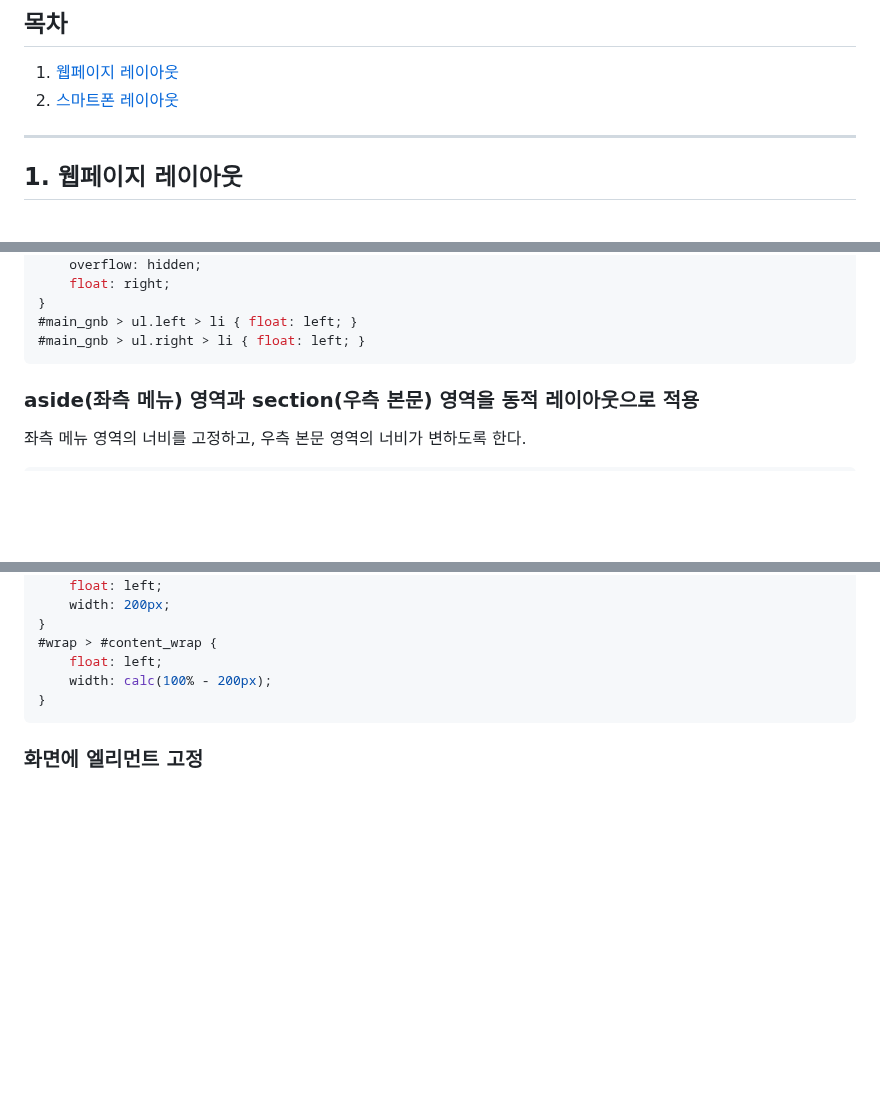
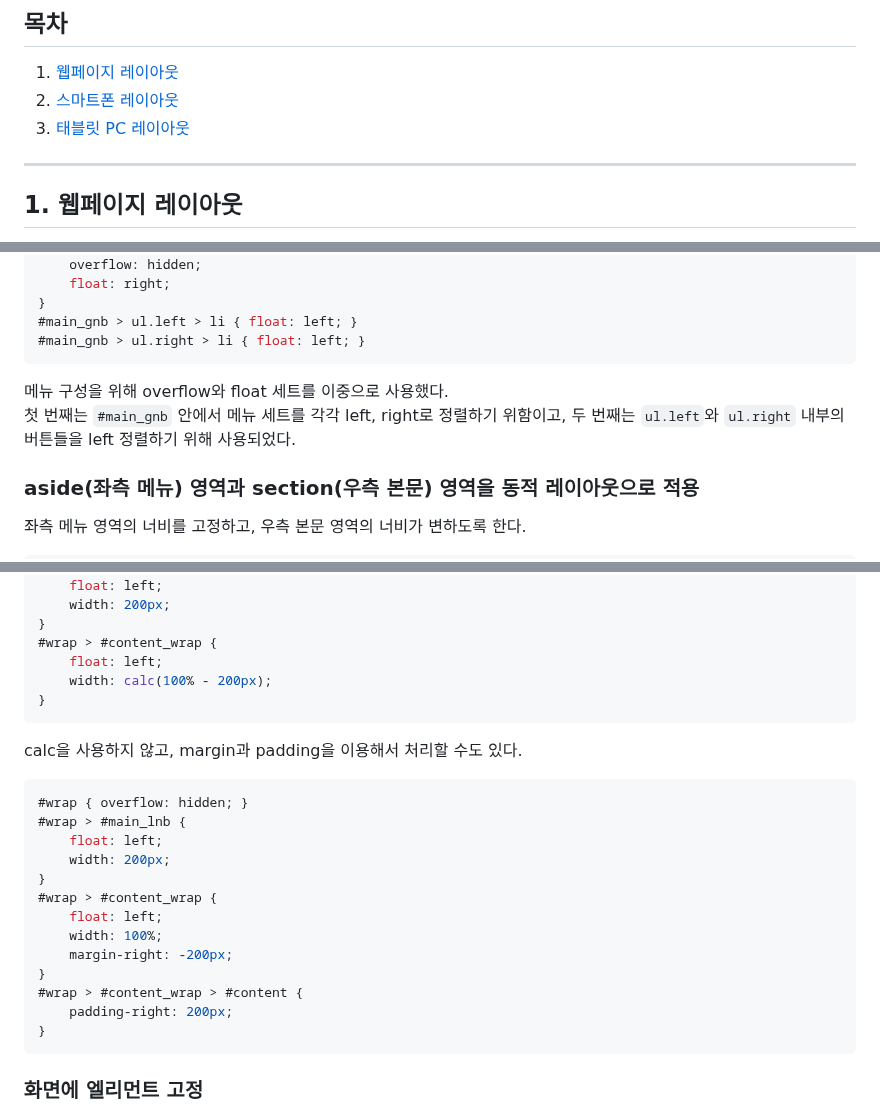
Before and after one commit to ara24/html-css-practice, a Markdown page: README.md, 3 parts joined by grey strips. GitHub-like rendering; blank space fills up the shorter version.

Commit message:
readme - 태블릿 PC 레이아웃 내용 보충

````diff
--- a/README.md
+++ b/README.md
@@ -2,7 +2,8 @@
 
 ## 목차
 1. [웹페이지 레이아웃](#1-웹페이지-레이아웃)
-2. [스마트폰  레이아웃](#2-스마트폰-레이아웃)
+2. [스마트폰 레이아웃](#2-스마트폰-레이아웃)
+3. [태블릿 PC 레이아웃](#3-태블릿-pc-레이아웃)
 
 ---
 
@@ -434,6 +435,8 @@ body {
 #main_gnb > ul.left > li { float: left; }
 #main_gnb > ul.right > li { float: left; }
 ```
+메뉴 구성을 위해 overflow와 float 세트를 이중으로 사용했다.
+첫 번째는 `#main_gnb` 안에서 메뉴 세트를 각각 left, right로 정렬하기 위함이고, 두 번째는 `ul.left`와 `ul.right` 내부의 버튼들을 left 정렬하기 위해 사용되었다.
 
 ### aside(좌측 메뉴) 영역과 section(우측 본문) 영역을 동적 레이아웃으로 적용
 좌측 메뉴 영역의 너비를 고정하고, 우측 본문 영역의 너비가 변하도록 한다.
@@ -458,6 +461,22 @@ body {
     width: calc(100% - 200px);
 }
 ```
+calc을 사용하지 않고, margin과 padding을 이용해서 처리할 수도 있다.
+```css
+#wrap { overflow: hidden; }
+#wrap > #main_lnb {
+    float: left;
+    width: 200px;
+}
+#wrap > #content_wrap {
+    float: left;
+    width: 100%;
+    margin-right: -200px;
+}
+#wrap > #content_wrap > #content {
+    padding-right: 200px;
+}
+```
 
 ### 화면에 엘리먼트 고정
 position의 fixed 속성을 사용하면 브라우저 화면 기준으로 위치가 결정된다.
````
